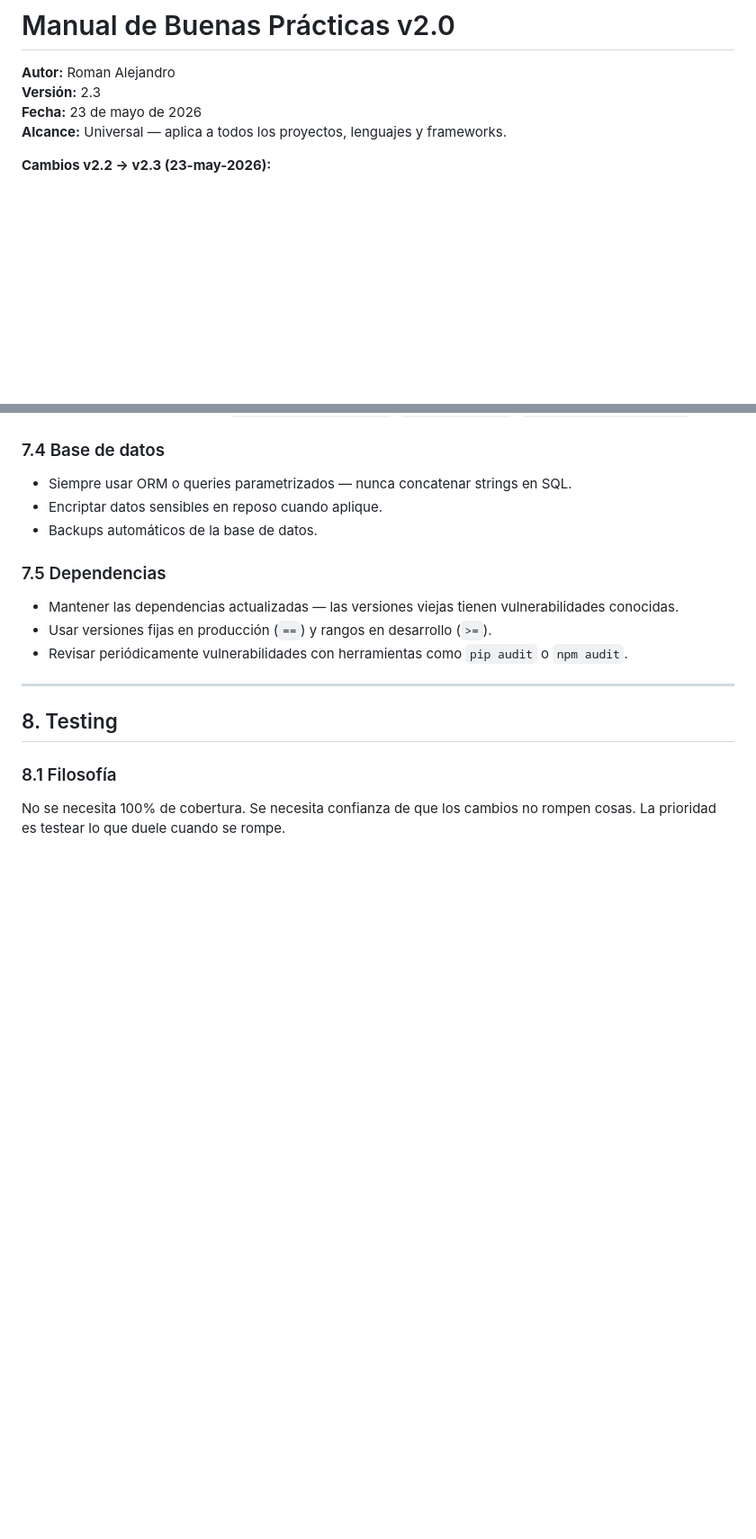
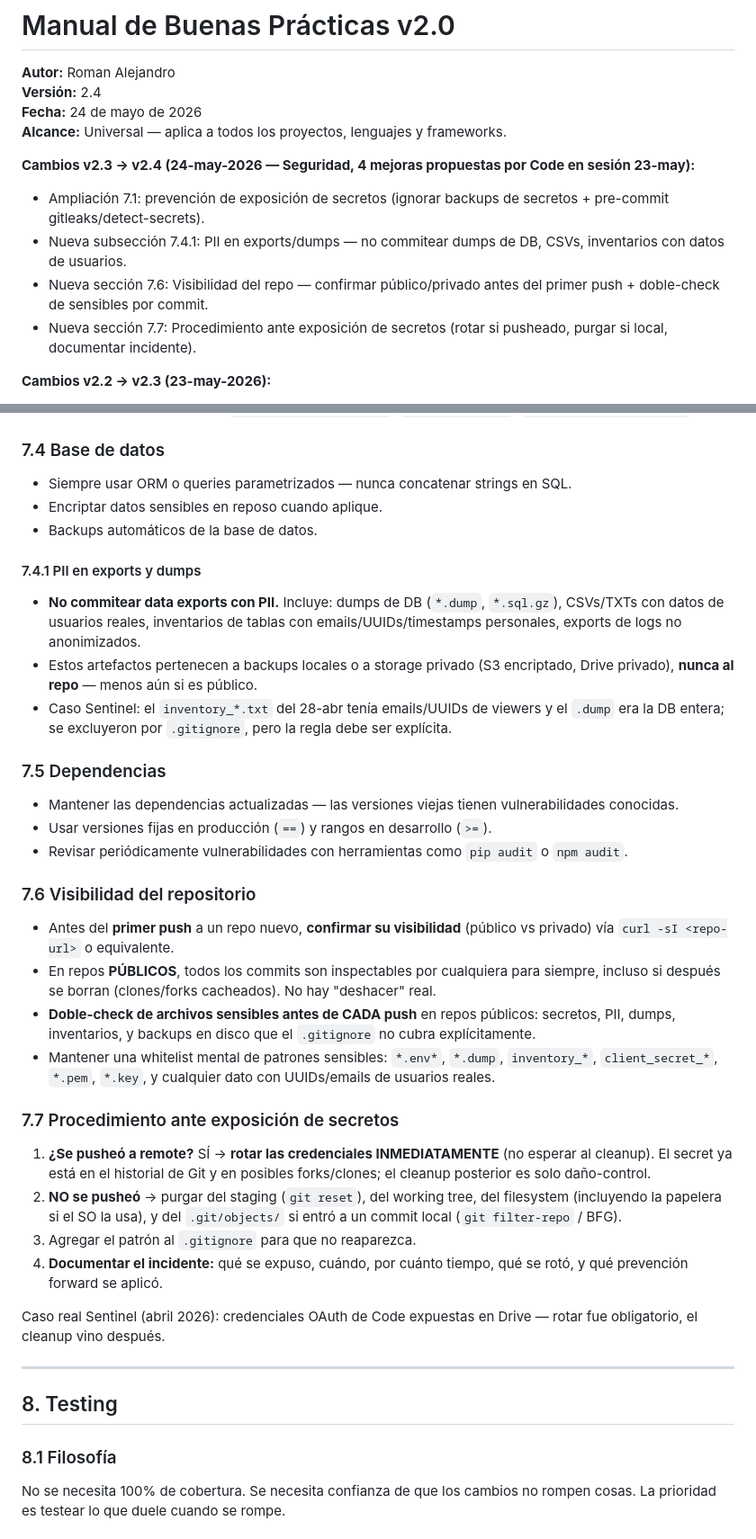
Before and after one commit to Olardu/afterlife-capital, a Markdown page: BUENAS_PRACTICAS_V2.md, 2 parts joined by grey strips. Shown at 90% size. GitHub-like rendering; blank space fills up the shorter version.

Commit message:
docs(cowork): BUENAS_PRACTICAS_V2 v2.3 -> v2.4 (Seguridad — 4 mejoras propuestas Code sesion 23-may)
Integra las 4 propuestas de seguridad de Code (LOG entradas 21:50 + redacciones 22:08):
- 7.1 ampliada: prevencion de exposicion (ignorar backups de secretos + pre-commit gitleaks/detect-secrets). Cita la casi-exposicion del .env.bak del 23-may.
- 7.4.1 nueva: PII en exports/dumps (dumps DB, CSVs, inventarios con datos de usuarios — no commitear).
- 7.6 nueva: visibilidad del repo (confirmar publico/privado antes del primer push + doble-check de sensibles por commit).
- 7.7 nueva: procedimiento ante exposicion de secretos (rotar si pusheado, purgar si local, documentar incidente).

Hecho por Code en modo agentico (T2 de la cola). NO sincronizado a Meridian (Roman lo dejo aparte, LOG 05:02).

```diff
--- a/BUENAS_PRACTICAS_V2.md
+++ b/BUENAS_PRACTICAS_V2.md
@@ -1,9 +1,15 @@
 # Manual de Buenas Prácticas v2.0
 
 **Autor:** Roman Alejandro
-**Versión:** 2.3
-**Fecha:** 23 de mayo de 2026
+**Versión:** 2.4
+**Fecha:** 24 de mayo de 2026
 **Alcance:** Universal — aplica a todos los proyectos, lenguajes y frameworks.
+
+**Cambios v2.3 → v2.4 (24-may-2026 — Seguridad, 4 mejoras propuestas por Code en sesión 23-may):**
+- Ampliación 7.1: prevención de exposición de secretos (ignorar backups de secretos + pre-commit gitleaks/detect-secrets).
+- Nueva subsección 7.4.1: PII en exports/dumps — no commitear dumps de DB, CSVs, inventarios con datos de usuarios.
+- Nueva sección 7.6: Visibilidad del repo — confirmar público/privado antes del primer push + doble-check de sensibles por commit.
+- Nueva sección 7.7: Procedimiento ante exposición de secretos (rotar si pusheado, purgar si local, documentar incidente).
 
 **Cambios v2.2 → v2.3 (23-may-2026):**
 - Nueva sección 8.6: Piso de testing para paths financieros críticos (gate pre-live).
@@ -619,11 +626,33 @@ def enviar_mensaje(id):
 - Encriptar datos sensibles en reposo cuando aplique.
 - Backups automáticos de la base de datos.
 
+#### 7.4.1 PII en exports y dumps
+
+- **No commitear data exports con PII.** Incluye: dumps de DB (`*.dump`, `*.sql.gz`), CSVs/TXTs con datos de usuarios reales, inventarios de tablas con emails/UUIDs/timestamps personales, exports de logs no anonimizados.
+- Estos artefactos pertenecen a backups locales o a storage privado (S3 encriptado, Drive privado), **nunca al repo** — menos aún si es público.
+- Caso Sentinel: el `inventory_*.txt` del 28-abr tenía emails/UUIDs de viewers y el `.dump` era la DB entera; se excluyeron por `.gitignore`, pero la regla debe ser explícita.
+
 ### 7.5 Dependencias
 
 - Mantener las dependencias actualizadas — las versiones viejas tienen vulnerabilidades conocidas.
 - Usar versiones fijas en producción (`==`) y rangos en desarrollo (`>=`).
 - Revisar periódicamente vulnerabilidades con herramientas como `pip audit` o `npm audit`.
+
+### 7.6 Visibilidad del repositorio
+
+- Antes del **primer push** a un repo nuevo, **confirmar su visibilidad** (público vs privado) vía `curl -sI <repo-url>` o equivalente.
+- En repos **PÚBLICOS**, todos los commits son inspectables por cualquiera para siempre, incluso si después se borran (clones/forks cacheados). No hay "deshacer" real.
+- **Doble-check de archivos sensibles antes de CADA push** en repos públicos: secretos, PII, dumps, inventarios, y backups en disco que el `.gitignore` no cubra explícitamente.
+- Mantener una whitelist mental de patrones sensibles: `*.env*`, `*.dump`, `inventory_*`, `client_secret_*`, `*.pem`, `*.key`, y cualquier dato con UUIDs/emails de usuarios reales.
+
+### 7.7 Procedimiento ante exposición de secretos
+
+1. **¿Se pusheó a remote?** SÍ → **rotar las credenciales INMEDIATAMENTE** (no esperar al cleanup). El secret ya está en el historial de Git y en posibles forks/clones; el cleanup posterior es solo daño-control.
+2. **NO se pusheó** → purgar del staging (`git reset`), del working tree, del filesystem (incluyendo la papelera si el SO la usa), y del `.git/objects/` si entró a un commit local (`git filter-repo` / BFG).
+3. Agregar el patrón al `.gitignore` para que no reaparezca.
+4. **Documentar el incidente:** qué se expuso, cuándo, por cuánto tiempo, qué se rotó, y qué prevención forward se aplicó.
+
+Caso real Sentinel (abril 2026): credenciales OAuth de Code expuestas en Drive — rotar fue obligatorio, el cleanup vino después.
 
 ---
 
```
Also changed, not shown: other parts of BUENAS_PRACTICAS_V2.md (+2 -1 lines).
